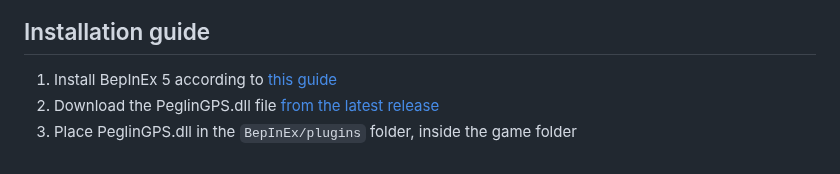
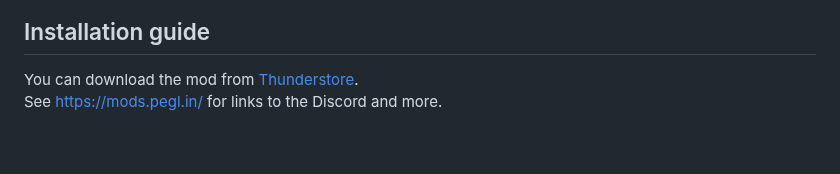
Before and after one commit to bo0tzz/PeglinGPS, a Markdown page: README.md, the part around the change. Drawn GitHub-style.

Commit message:
Prepare for thunderstore release

```diff
--- a/README.md
+++ b/README.md
@@ -12,6 +12,5 @@ or set your house on fire.
 ![Nav screen](img/nav.png)
 
 ## Installation guide
-1. Install BepInEx 5 according to [this guide](https://docs.bepinex.dev/articles/user_guide/installation/index.html)
-2. Download the PeglinGPS.dll file [from the latest release](https://github.com/bo0tzz/PeglinGPS/releases/latest/download/PeglinGPS.dll)
-3. Place PeglinGPS.dll in the `BepInEx/plugins` folder, inside the game folder
+You can download the mod from [Thunderstore](https://peglin.thunderstore.io/).
+See https://mods.pegl.in/ for links to the Discord and more.
```
Also changed, not shown: icon.png (added), 2 other files.
